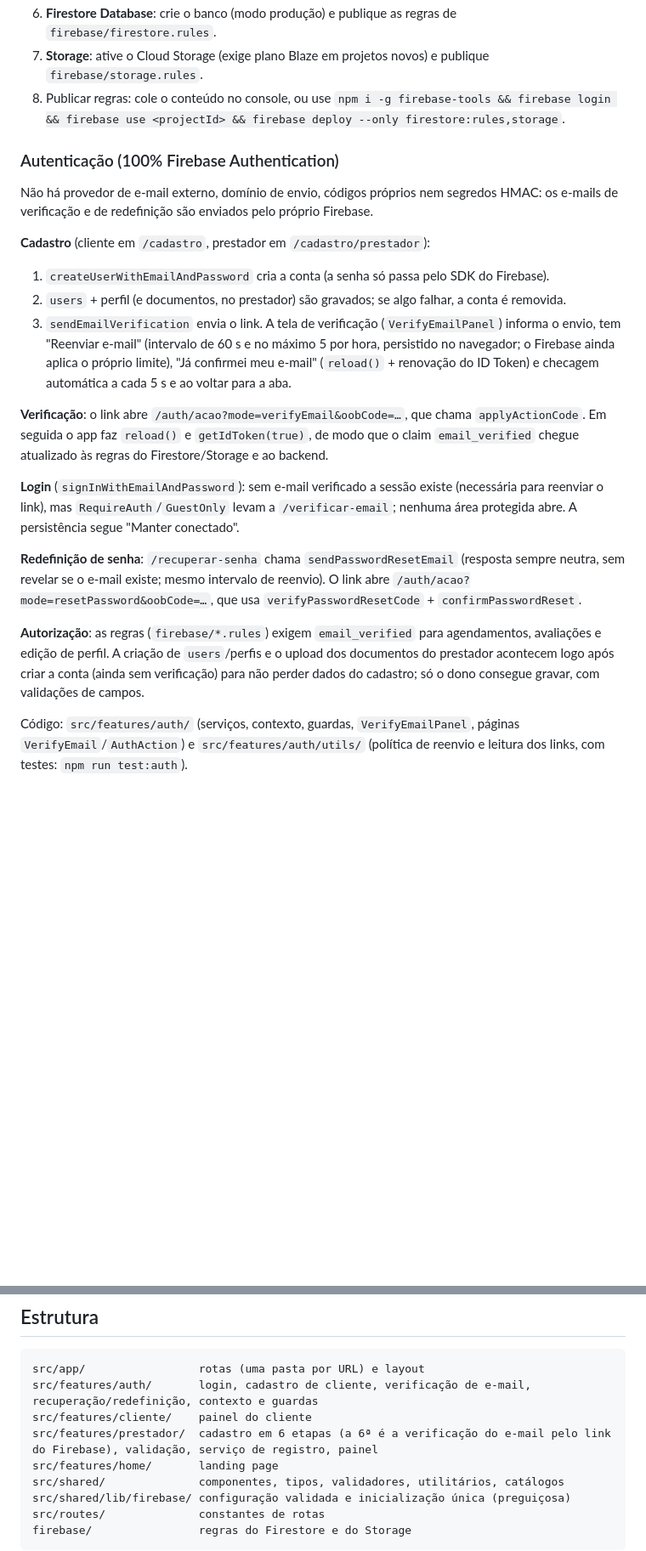
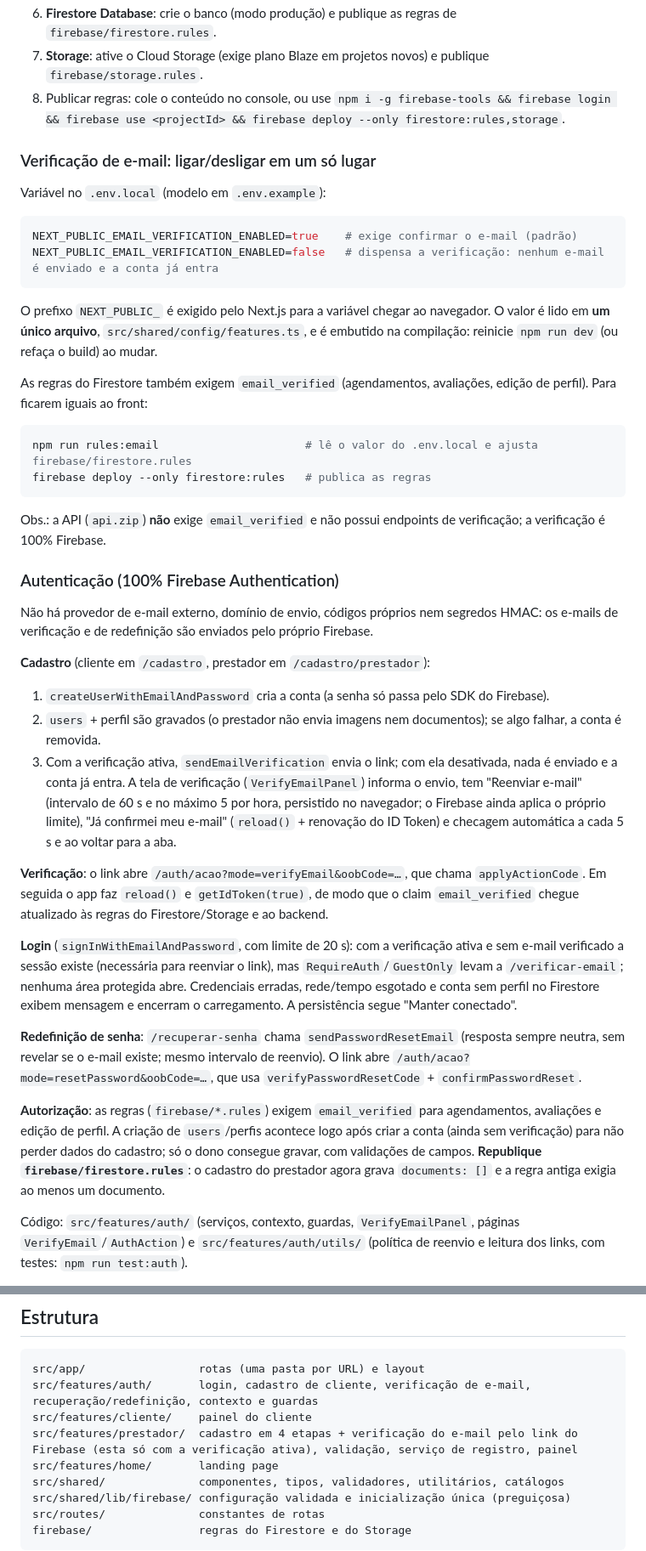
Before and after one commit to matheus-551/MobiFix, a Markdown page: web/README.md, 2 parts joined by grey strips. Shown at 85% size. Rendered like a GitHub page; blank space fills up the shorter version.

Commit message:
Atualiza documentação do projeto
- Atualiza o README do projeto.
- Documenta as configurações e funcionalidades implementadas.
- Organiza as instruções necessárias para configuração e execução.

````diff
--- a/web/README.md
+++ b/web/README.md
@@ -29,22 +29,43 @@ npm run dev                  # http://localhost:3000
 7. **Storage**: ative o Cloud Storage (exige plano Blaze em projetos novos) e publique `firebase/storage.rules`.
 8. Publicar regras: cole o conteúdo no console, ou use `npm i -g firebase-tools && firebase login && firebase use <projectId> && firebase deploy --only firestore:rules,storage`.
 
+### Verificação de e-mail: ligar/desligar em um só lugar
+
+Variável no `.env.local` (modelo em `.env.example`):
+
+```env
+NEXT_PUBLIC_EMAIL_VERIFICATION_ENABLED=true    # exige confirmar o e-mail (padrão)
+NEXT_PUBLIC_EMAIL_VERIFICATION_ENABLED=false   # dispensa a verificação: nenhum e-mail é enviado e a conta já entra
+```
+
+O prefixo `NEXT_PUBLIC_` é exigido pelo Next.js para a variável chegar ao navegador. O valor é lido em **um único arquivo**,
+`src/shared/config/features.ts`, e é embutido na compilação: reinicie `npm run dev` (ou refaça o build) ao mudar.
+
+As regras do Firestore também exigem `email_verified` (agendamentos, avaliações, edição de perfil). Para ficarem iguais ao front:
+
+```bash
+npm run rules:email                      # lê o valor do .env.local e ajusta firebase/firestore.rules
+firebase deploy --only firestore:rules   # publica as regras
+```
+
+Obs.: a API (`api.zip`) **não** exige `email_verified` e não possui endpoints de verificação; a verificação é 100% Firebase.
+
 ### Autenticação (100% Firebase Authentication)
 
 Não há provedor de e-mail externo, domínio de envio, códigos próprios nem segredos HMAC: os e-mails de verificação e de redefinição são enviados pelo próprio Firebase.
 
 **Cadastro** (cliente em `/cadastro`, prestador em `/cadastro/prestador`):
 1. `createUserWithEmailAndPassword` cria a conta (a senha só passa pelo SDK do Firebase).
-2. `users` + perfil (e documentos, no prestador) são gravados; se algo falhar, a conta é removida.
-3. `sendEmailVerification` envia o link. A tela de verificação (`VerifyEmailPanel`) informa o envio, tem "Reenviar e-mail" (intervalo de 60 s e no máximo 5 por hora, persistido no navegador; o Firebase ainda aplica o próprio limite), "Já confirmei meu e-mail" (`reload()` + renovação do ID Token) e checagem automática a cada 5 s e ao voltar para a aba.
+2. `users` + perfil são gravados (o prestador não envia imagens nem documentos); se algo falhar, a conta é removida.
+3. Com a verificação ativa, `sendEmailVerification` envia o link; com ela desativada, nada é enviado e a conta já entra. A tela de verificação (`VerifyEmailPanel`) informa o envio, tem "Reenviar e-mail" (intervalo de 60 s e no máximo 5 por hora, persistido no navegador; o Firebase ainda aplica o próprio limite), "Já confirmei meu e-mail" (`reload()` + renovação do ID Token) e checagem automática a cada 5 s e ao voltar para a aba.
 
 **Verificação**: o link abre `/auth/acao?mode=verifyEmail&oobCode=…`, que chama `applyActionCode`. Em seguida o app faz `reload()` e `getIdToken(true)`, de modo que o claim `email_verified` chegue atualizado às regras do Firestore/Storage e ao backend.
 
-**Login** (`signInWithEmailAndPassword`): sem e-mail verificado a sessão existe (necessária para reenviar o link), mas `RequireAuth`/`GuestOnly` levam a `/verificar-email`; nenhuma área protegida abre. A persistência segue "Manter conectado".
+**Login** (`signInWithEmailAndPassword`, com limite de 20 s): com a verificação ativa e sem e-mail verificado a sessão existe (necessária para reenviar o link), mas `RequireAuth`/`GuestOnly` levam a `/verificar-email`; nenhuma área protegida abre. Credenciais erradas, rede/tempo esgotado e conta sem perfil no Firestore exibem mensagem e encerram o carregamento. A persistência segue "Manter conectado".
 
 **Redefinição de senha**: `/recuperar-senha` chama `sendPasswordResetEmail` (resposta sempre neutra, sem revelar se o e-mail existe; mesmo intervalo de reenvio). O link abre `/auth/acao?mode=resetPassword&oobCode=…`, que usa `verifyPasswordResetCode` + `confirmPasswordReset`.
 
-**Autorização**: as regras (`firebase/*.rules`) exigem `email_verified` para agendamentos, avaliações e edição de perfil. A criação de `users`/perfis e o upload dos documentos do prestador acontecem logo após criar a conta (ainda sem verificação) para não perder dados do cadastro; só o dono consegue gravar, com validações de campos.
+**Autorização**: as regras (`firebase/*.rules`) exigem `email_verified` para agendamentos, avaliações e edição de perfil. A criação de `users`/perfis acontece logo após criar a conta (ainda sem verificação) para não perder dados do cadastro; só o dono consegue gravar, com validações de campos. **Republique `firebase/firestore.rules`**: o cadastro do prestador agora grava `documents: []` e a regra antiga exigia ao menos um documento.
 
 Código: `src/features/auth/` (serviços, contexto, guardas, `VerifyEmailPanel`, páginas `VerifyEmail`/`AuthAction`) e `src/features/auth/utils/` (política de reenvio e leitura dos links, com testes: `npm run test:auth`).
 
@@ -94,7 +128,7 @@ npm run build      # build de produção
 src/app/                 rotas (uma pasta por URL) e layout
 src/features/auth/       login, cadastro de cliente, verificação de e-mail, recuperação/redefinição, contexto e guardas
 src/features/cliente/    painel do cliente
-src/features/prestador/  cadastro em 6 etapas (a 6ª é a verificação do e-mail pelo link do Firebase), validação, serviço de registro, painel
+src/features/prestador/  cadastro em 4 etapas + verificação do e-mail pelo link do Firebase (esta só com a verificação ativa), validação, serviço de registro, painel
 src/features/home/       landing page
 src/shared/              componentes, tipos, validadores, utilitários, catálogos
 src/shared/lib/firebase/ configuração validada e inicialização única (preguiçosa)
````
Also changed, not shown: other parts of web/README.md (+16 -3 lines).
